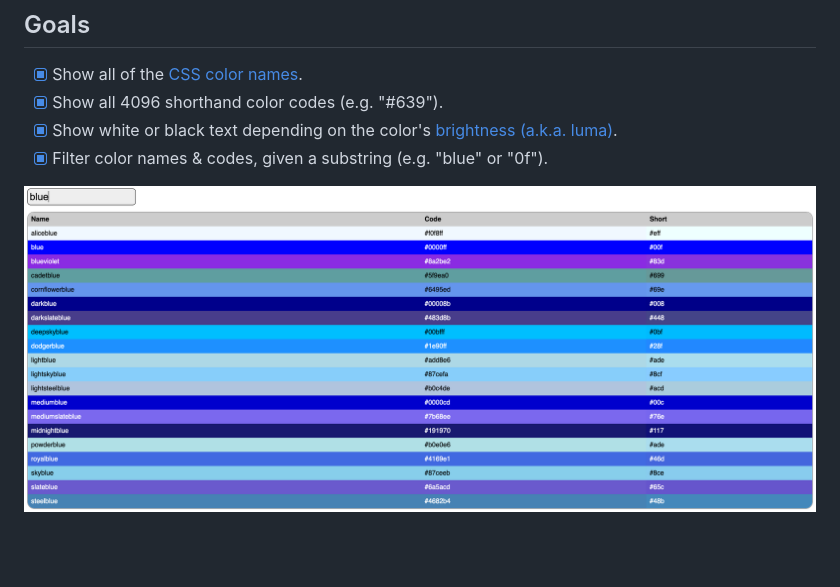
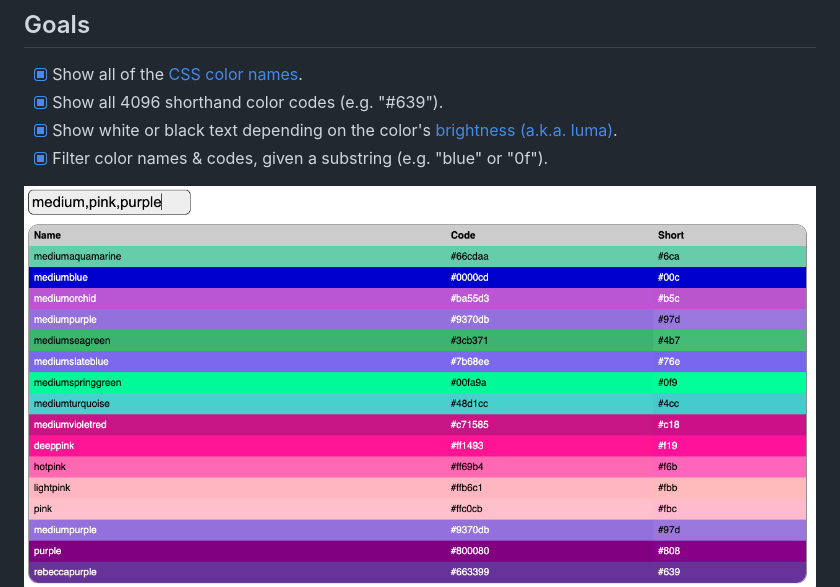
Before and after one commit to smenjas/color-explorer, a Markdown page: README.md, the part around the change. GitHub-like rendering; pictures changed too: screenshots/medium,pink,purple.png (added); blank space fills up the shorter version.

Commit message:
Update screenshot to show multiple filters.

```diff
--- a/README.md
+++ b/README.md
@@ -15,5 +15,5 @@ CSS, & client-side JS.
 - [x] Show white or black text depending on the color's [brightness (a.k.a. luma)](https://en.wikipedia.org/wiki/Luma_%28video%29).
 - [x] Filter color names & codes, given a substring (e.g. "blue" or "0f").
 
-![Filter colors by: blue](screenshots/blue.png)
+![Filter colors by: medium,pink,purple](screenshots/medium,pink,purple.png)
 ![Filter colors by: 63](screenshots/63.png)
```
